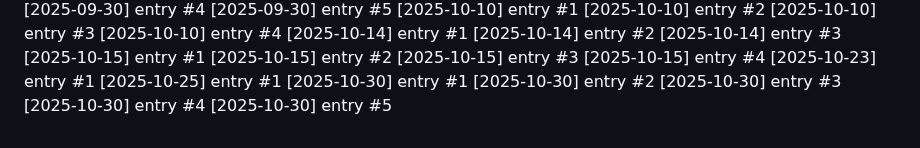
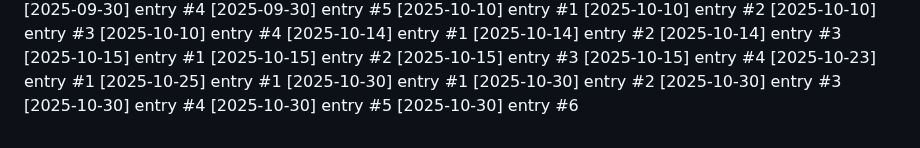
Before and after one commit to Lijnaff/project-glitch, a Markdown page: dev-notes.md, the part around the change. Rendered like a GitHub page.

Commit message:
update: 2025-10-30 (6/12)

```diff
--- a/dev-notes.md
+++ b/dev-notes.md
@@ -163,3 +163,4 @@
 [2025-10-30] entry #3
 [2025-10-30] entry #4
 [2025-10-30] entry #5
+[2025-10-30] entry #6
```
